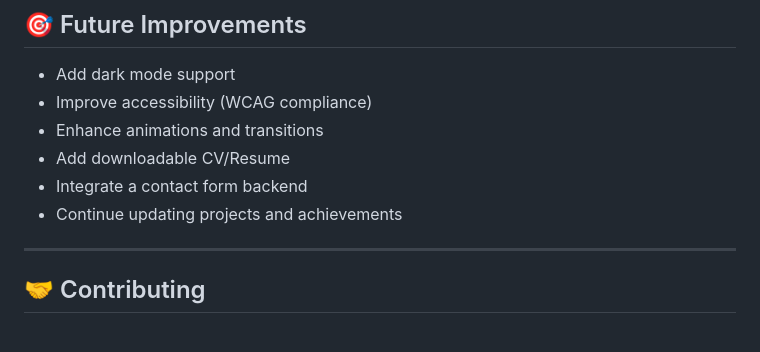
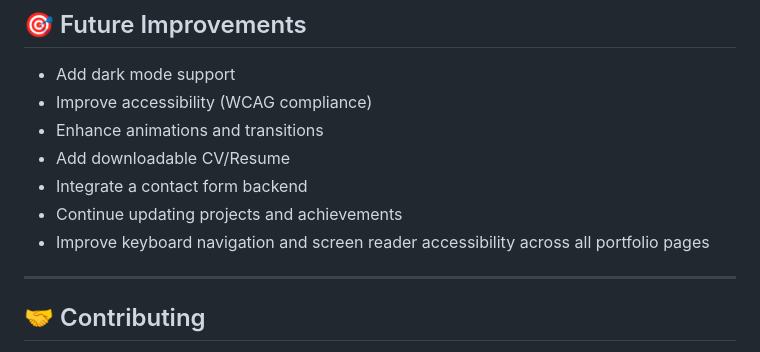
Before and after one commit to cpint2410/Phase1-WebTech, a Markdown page: README.md, the part around the change. Rendered like a GitHub page.

```diff
--- a/README.md
+++ b/README.md
@@ -114,6 +114,7 @@ Visit my portfolio here:
 * Add downloadable CV/Resume
 * Integrate a contact form backend
 * Continue updating projects and achievements
+* Improve keyboard navigation and screen reader accessibility across all portfolio pages
 
 ---
 
```
